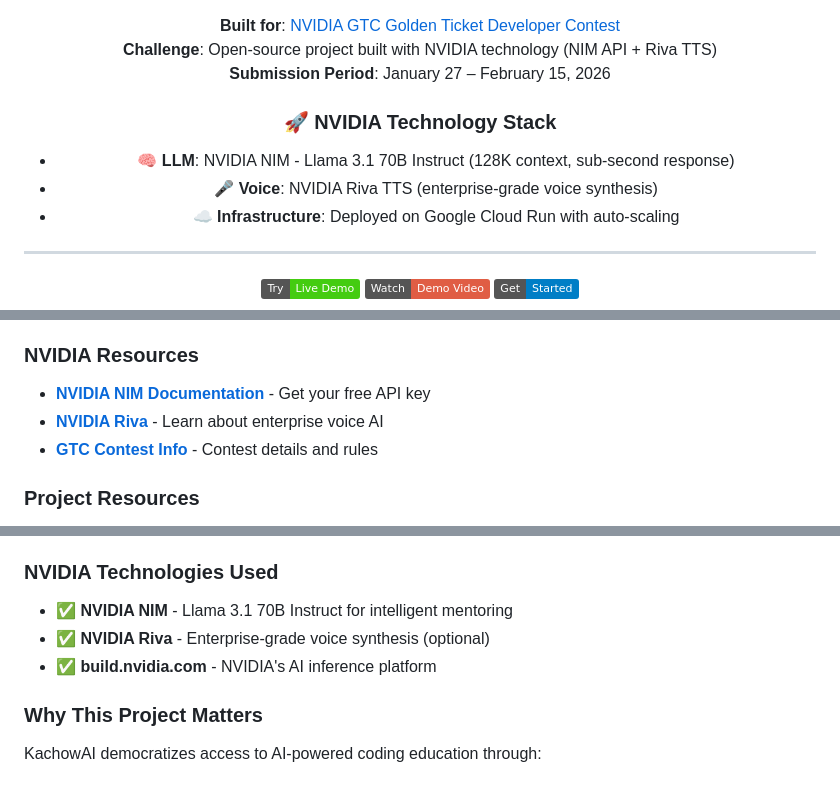
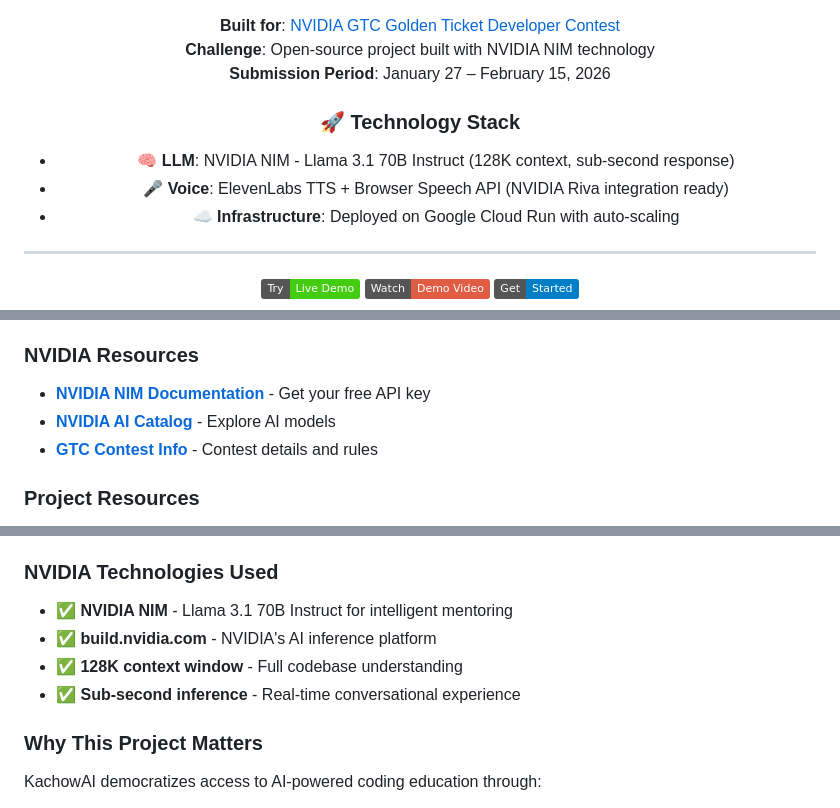
Before and after one commit to SAMK-online/KachowAIGTC, a Markdown page: README.md, 3 parts joined by grey strips. GitHub-like rendering; badges without logos.

```diff
--- a/README.md
+++ b/README.md
@@ -18,11 +18,11 @@
 
 **Built for**: [NVIDIA GTC Golden Ticket Developer Contest](https://developer.nvidia.com/gtc-golden-ticket-contest?ncid=so-twit-669129&linkId=100000404698236#section-how-to-enter)
-**Challenge**: Open-source project built with NVIDIA technology (NIM API + Riva TTS)
+**Challenge**: Open-source project built with NVIDIA NIM technology
 **Submission Period**: January 27 – February 15, 2026
 
-### 🚀 NVIDIA Technology Stack
+### 🚀 Technology Stack
 - **🧠 LLM**: NVIDIA NIM - Llama 3.1 70B Instruct (128K context, sub-second response)
-- **🎤 Voice**: NVIDIA Riva TTS (enterprise-grade voice synthesis)
+- **🎤 Voice**: ElevenLabs TTS + Browser Speech API (NVIDIA Riva integration ready)
 - **☁️ Infrastructure**: Deployed on Google Cloud Run with auto-scaling
 
 ---
@@ -416,7 +420,7 @@ We're building the voice layer for coding. If you believe in this vision:
 
 ### NVIDIA Resources
 - **[NVIDIA NIM Documentation](https://build.nvidia.com/)** - Get your free API key
-- **[NVIDIA Riva](https://www.nvidia.com/en-us/ai-data-science/products/riva/)** - Learn about enterprise voice AI
+- **[NVIDIA AI Catalog](https://build.nvidia.com/explore/discover)** - Explore AI models
 - **[GTC Contest Info](https://developer.nvidia.com/gtc-golden-ticket-contest)** - Contest details and rules
 
 ### Project Resources
@@ -445,8 +449,9 @@ Have questions? We're here to help:
 
 ### NVIDIA Technologies Used
 - ✅ **NVIDIA NIM** - Llama 3.1 70B Instruct for intelligent mentoring
-- ✅ **NVIDIA Riva** - Enterprise-grade voice synthesis (optional)
 - ✅ **build.nvidia.com** - NVIDIA's AI inference platform
+- ✅ **128K context window** - Full codebase understanding
+- ✅ **Sub-second inference** - Real-time conversational experience
 
 ### Why This Project Matters
 KachowAI democratizes access to AI-powered coding education through:
```
Also changed, not shown: other parts of README.md (+17 -13 lines).
